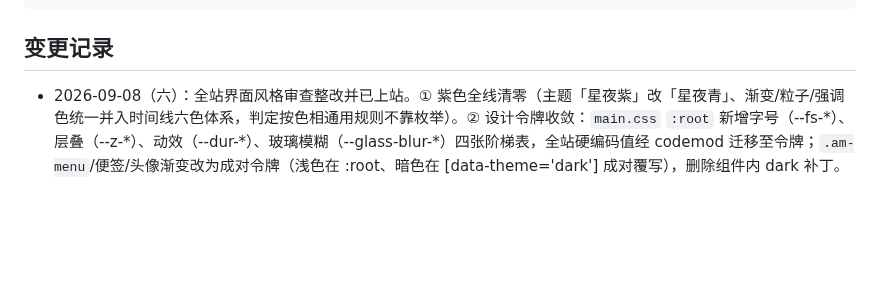
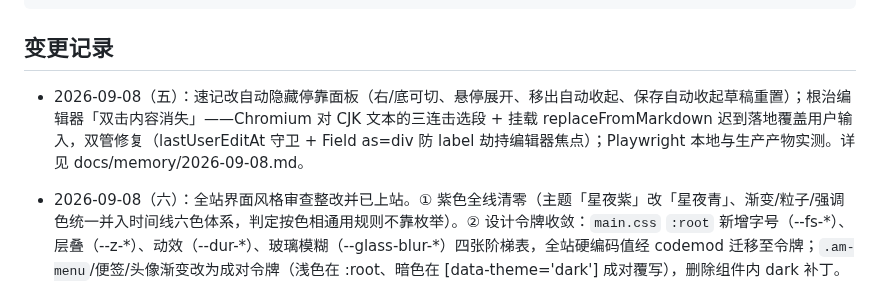
Before and after one commit to FaustDream/cloudletter, a Markdown page: README.md, the part around the change. Rendered like a GitHub page; blank space fills up the shorter version.

```diff
--- a/README.md
+++ b/README.md
@@ -42,6 +42,8 @@ pnpm -C tests/e2e test:headed      # 端到端测试（有头浏览器）
 
 ## 变更记录
 
+- 2026-09-08（五）：速记改自动隐藏停靠面板（右/底可切、悬停展开、移出自动收起、保存自动收起草稿重置）；根治编辑器「双击内容消失」——Chromium 对 CJK 文本的三连击选段 + 挂载 replaceFromMarkdown 迟到落地覆盖用户输入，双管修复（lastUserEditAt 守卫 + Field as=div 防 label 劫持编辑器焦点）；Playwright 本地与生产产物实测。详见 docs/memory/2026-09-08.md。
+
 - 2026-09-08（六）：全站界面风格审查整改并已上站。① 紫色全线清零（主题「星夜紫」改「星夜青」、渐变/粒子/强调色统一并入时间线六色体系，判定按色相通用规则不靠枚举）。② 设计令牌收敛：`main.css` `:root` 新增字号（--fs-\*）、层叠（--z-\*）、动效（--dur-\*）、玻璃模糊（--glass-blur-\*）四张阶梯表，全站硬编码值经 codemod 迁移至令牌；`.am-menu`/便签/头像渐变改为成对令牌（浅色在 :root、暗色在 [data-theme='dark'] 成对覆写），删除组件内 dark 补丁。③ 键盘可达性：全局 `:focus-visible` 焦点环补齐。④ `shared/theme.css` 双轨样式删除（零引用确认）。⑤ 巨型组件拆分：SettingsPage（76KB→7 组件）、LoginPage（27KB→5 组件）、TimelineUniverse3d（42KB→核心+4 UI 组件）。⑥ 新增设计门禁 `apps/workbench/scripts/check-tokens.mjs`（R1 紫色/R2 字号/R3 层叠/R4 模糊，行内 `design-ok: 原因` 豁免），接入 `pnpm build` 前置，单测 13 例。规范同步：DESIGN-SPEC §9 令牌清单与执行机制、AGENTS.md 令牌纪律条目。前端单测 144/144、typecheck 干净、浏览器冒烟 9 项全过。
 - 2026-09-08（四）：密码规则放宽为「数字+英文字母」（废止必须含中文的要求），`lib/passwordRule` 与重置/改密码两端校验、设置页文案同步；修复个人中心菜单半透明透字——根因为 `.sidebar .foot` 的祖先级 `opacity:.7` 传染整棵子树（子元素 opacity:1 无法逃逸），删除该 opacity 改用弱文字色表达弱化。单测 142/142（passwordRule 新增 4 例）；部署备份 `2026-09-08T03-14-19`，生产实测纯英文无数字 422 缺数字。
 - 2026-09-08（三）：密码重置流程安全完善并已上站。① 修复已登录状态点击重置邮件链接被跳转首页的问题——带 `?reset=` 参数时直达「设置新密码」面板（App.tsx LoginRoute 放行）。② 新密码强度校验补齐：重置与改密码两条路由统一接入 passwordRule 复杂度策略（必须同时包含中文与英文字母，长度 8-128），服务端此前仅有长度护栏、UI 宣示的规则未强制执行；校验先于令牌消费，弱密码 422 后同一链接仍可换合规密码重试。③ 重置成功后清理本地已撤销会话的失效凭据。既有机制保持：邮件链接含一次性令牌（仅存哈希、15 分钟有效、失败一次即作废、防邮箱枚举）、重置成功撤销全部会话。单测 138/138（新增 2 例）；部署备份 `2026-09-08T02-57-41`，生产实测弱密码 422 / 无效令牌 401。
```
Also changed, not shown: docs/memory/2026-09-08.md (+33 -0 lines).
